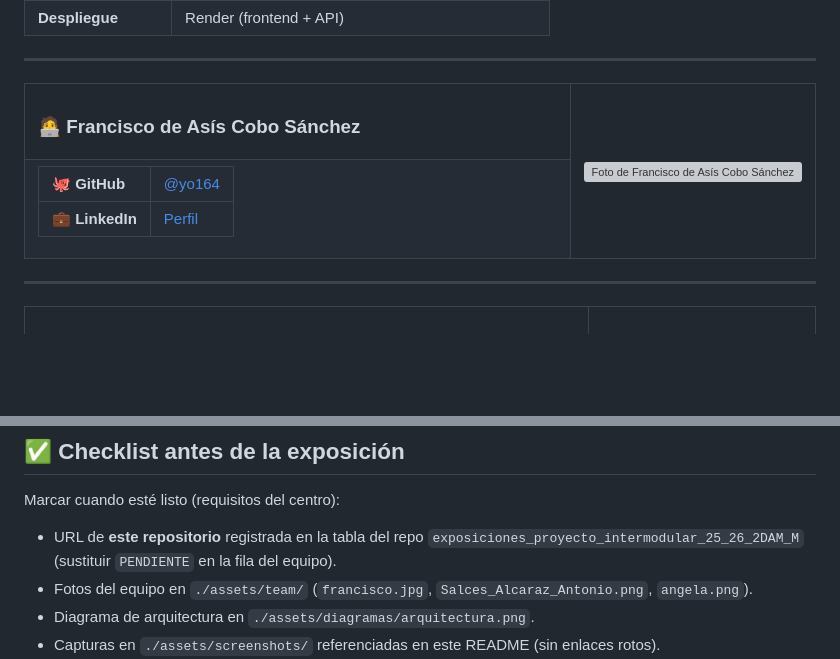
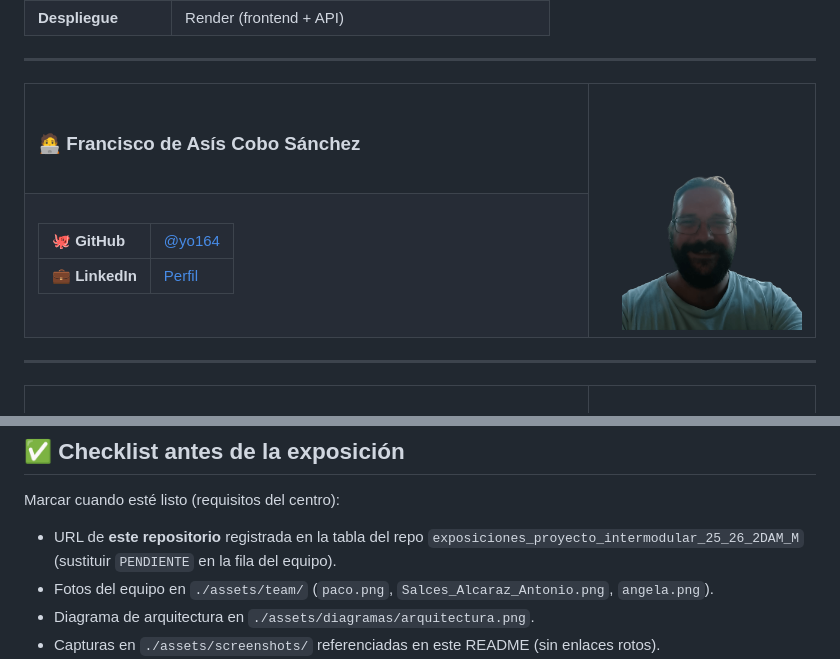
Before and after one commit to Paco16889/TFG-Ziryab, a Markdown page: README.md, 2 parts joined by grey strips. GitHub-like rendering; pictures changed too: assets/team/paco.png (added); blank space fills up the shorter version; grey boxes are pictures that could not be loaded.

Commit message:
paco

```diff
--- a/README.md
+++ b/README.md
@@ -62,7 +62,7 @@
 <tr>
 <td valign="top"><h3>🧑‍💻 Francisco de Asís Cobo Sánchez</h3></td>
 <td align="right" valign="middle" rowspan="2" width="200">
-<a href="./assets/team/francisco.jpg"><img src="./assets/team/francisco.jpg" width="180" alt="Foto de Francisco de Asís Cobo Sánchez"/></a>
+<a href="./assets/team/paco.png"><img src="./assets/team/paco.png" width="180" alt="Foto de Francisco de Asís Cobo Sánchez"/></a>
 </td>
 </tr>
 <tr>
@@ -433,7 +433,7 @@ npm run docs:serve    # servidor local para revisión
 Marcar cuando esté listo (requisitos del centro):
 
 - URL de **este repositorio** registrada en la tabla del repo `exposiciones_proyecto_intermodular_25_26_2DAM_M` (sustituir `PENDIENTE` en la fila del equipo).
-- Fotos del equipo en `./assets/team/` (`francisco.jpg`, `Salces_Alcaraz_Antonio.png`, `angela.png`).
+- Fotos del equipo en `./assets/team/` (`paco.png`, `Salces_Alcaraz_Antonio.png`, `angela.png`).
 - Diagrama de arquitectura en `./assets/diagramas/arquitectura.png`.
 - Capturas en `./assets/screenshots/` referenciadas en este README (sin enlaces rotos).
 - URLs de GitHub (frontend, backend, este repo) verificadas.
```
